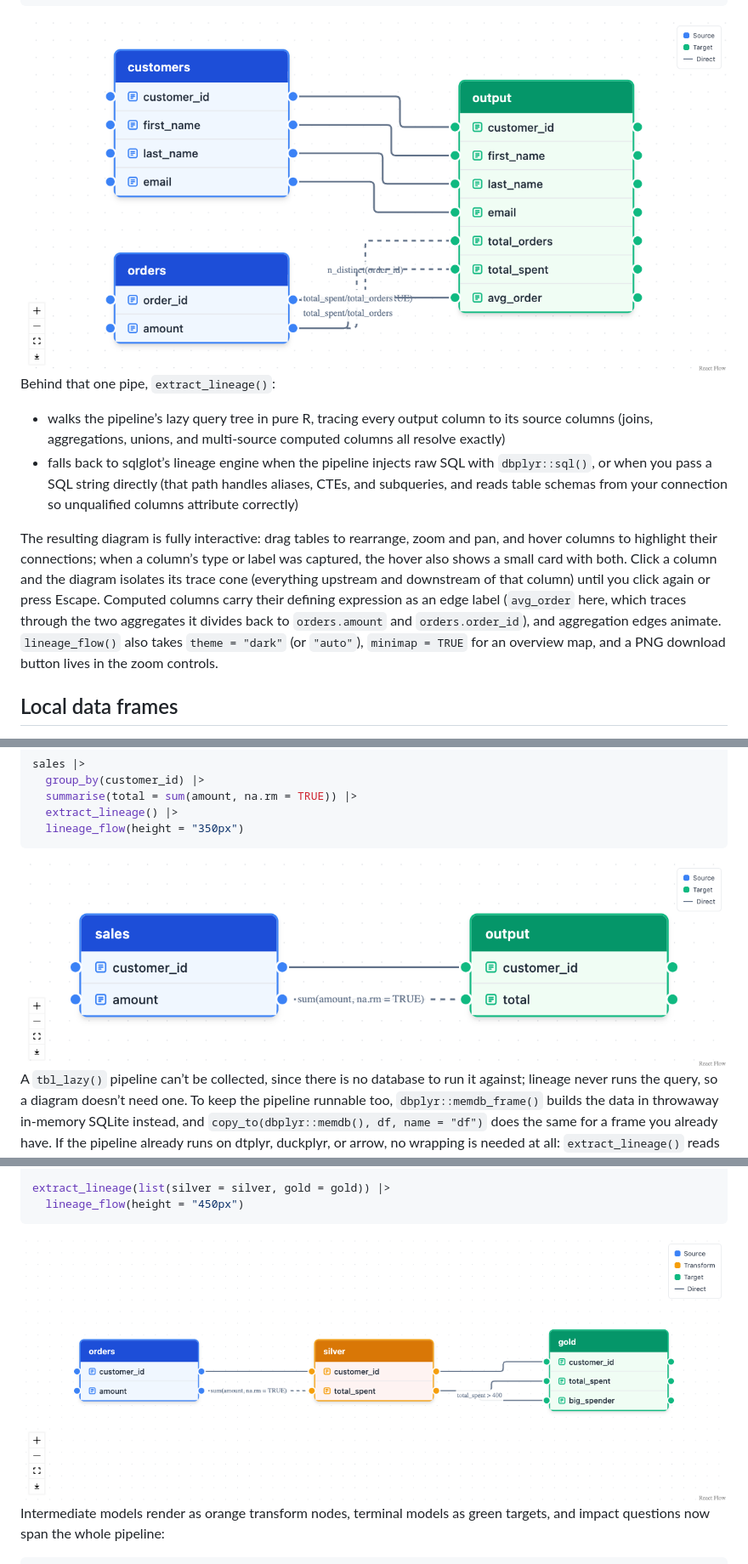
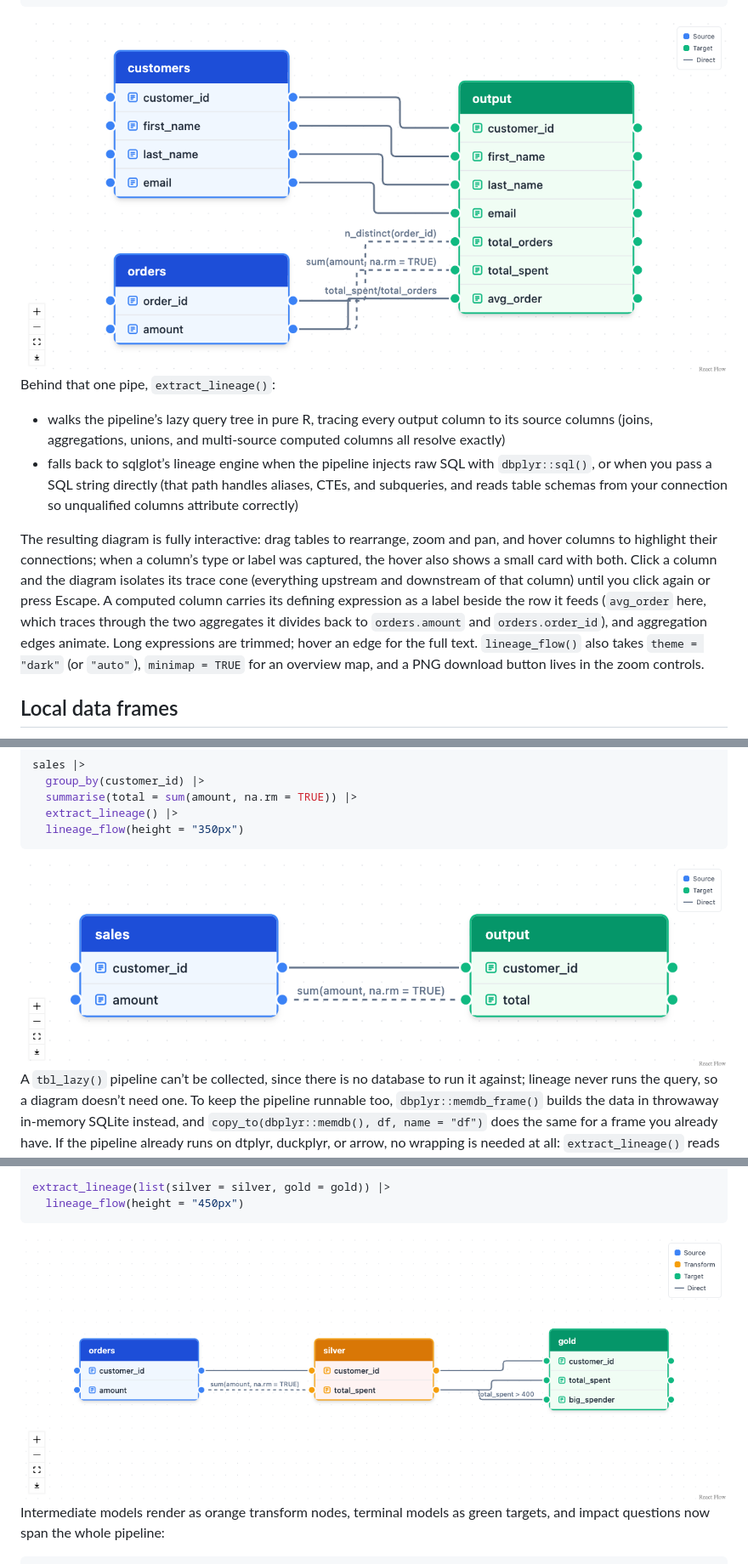
Before and after one commit to tgerke/dplyneage, a Markdown page: README.md, 3 parts joined by grey strips. Shown: that part at 85% size. GitHub-like rendering; pictures changed too: man/figures/README-unnamed-chunk-3-1.png, man/figures/README-unnamed-chunk-4-1.png, man/figures/README-unnamed-chunk-5-1.png.

```diff
--- a/README.md
+++ b/README.md
@@ -100,10 +100,11 @@ zoom and pan, and hover columns to highlight their connections; when a
 column’s type or label was captured, the hover also shows a small card
 with both. Click a column and the diagram isolates its trace cone
 (everything upstream and downstream of that column) until you click
-again or press Escape. Computed columns carry their defining expression
-as an edge label (`avg_order` here, which traces through the two
-aggregates it divides back to `orders.amount` and `orders.order_id`),
-and aggregation edges animate. `lineage_flow()` also takes
+again or press Escape. A computed column carries its defining expression
+as a label beside the row it feeds (`avg_order` here, which traces
+through the two aggregates it divides back to `orders.amount` and
+`orders.order_id`), and aggregation edges animate. Long expressions are
+trimmed; hover an edge for the full text. `lineage_flow()` also takes
 `theme = "dark"` (or `"auto"`), `minimap = TRUE` for an overview map,
 and a PNG download button lives in the zoom controls.
 
```
Also changed, not shown: other parts of README.md (+1 -1 lines), NEWS.md (+13 -0 lines), man/figures/README-unnamed-chunk-7-1.png, 7 other files.
